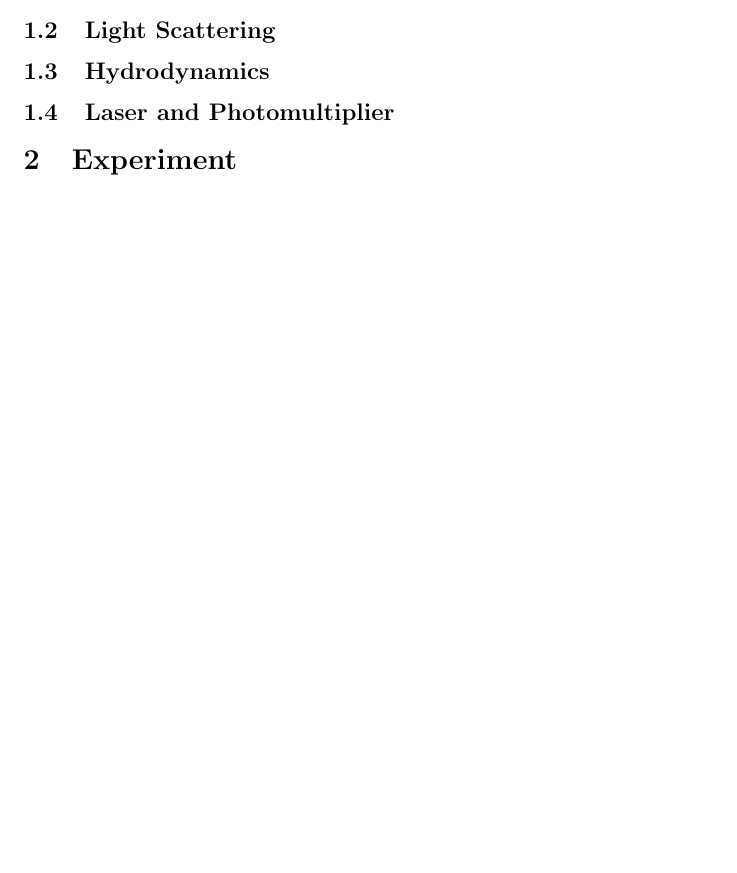
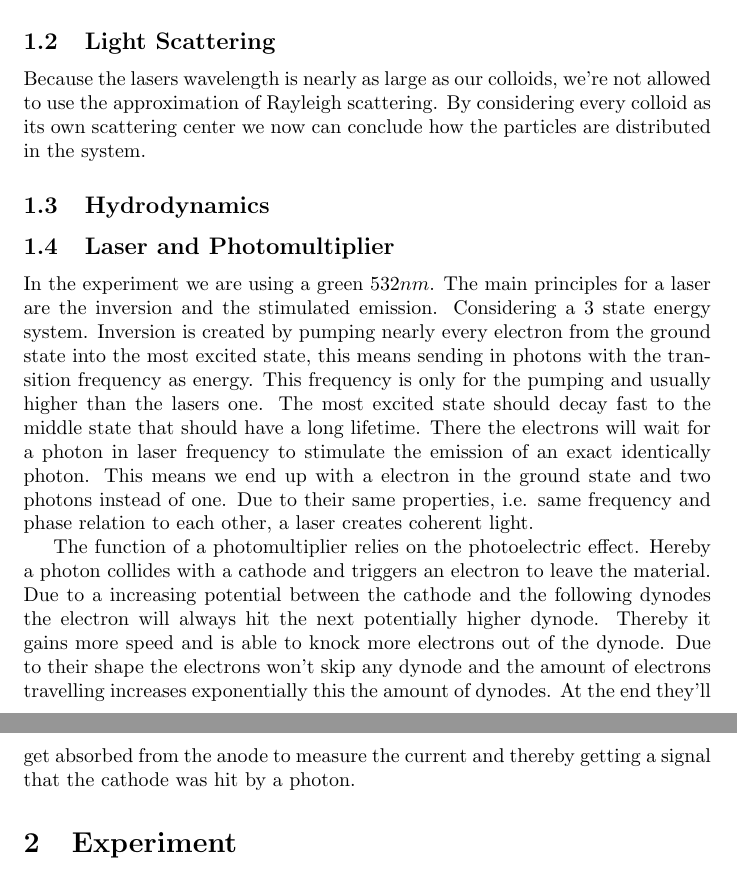
Before and after one commit to qwretz/fpraktikum, a LaTeX paper (Dynamic Light Scattering/DLS.tex): part of page 2 of 3 before the commit and two parts of pages 2 and 3 of 4 after it, the two joined at a grey line, cut so that both start at the same text, the shorter picture padded with empty space. Compiled offline with pdfLaTeX.

Commit message:
geeez... dem words

```diff
--- a/Dynamic Light Scattering/DLS.tex
+++ b/Dynamic Light Scattering/DLS.tex
@@ -23,10 +28,15 @@ Write here, what we did and learned.
+Depending particles density $n_p$ in a constant volume $V$ one can define the volume fraction $\Phi = n_p \cdot V$. This tells us about the change of phase in a colloidal system. For a system with hard spheres the crystallization form liquid starts at $\Phi=0.494$ if the increase happens in equilibrium. For a more rapid process without equilibrium the glass phase is reachable. This happens if your system freezes nearly instantaneously.
 
 \subsection{Light Scattering}
+Because the lasers wavelength is nearly as large as our colloids, we're not allowed to use the approximation of Rayleigh scattering. By considering every colloid as its own scattering center we now can conclude how the particles are distributed in the system.
 
 \subsection{Hydrodynamics}
 
 \subsection{Laser and Photomultiplier}
+In the experiment we are using a green $532nm$. The main principles for a laser are the inversion and the stimulated emission. Considering a 3 state energy system. Inversion is created by pumping nearly every electron from the ground state into the most excited state, this means sending in photons with the transition frequency as energy. This frequency is only for the pumping and usually higher than the lasers one. The most excited state should decay fast to the middle state that should have a long lifetime. There the electrons will wait for a photon in laser frequency to stimulate the emission of an exact identically photon. This means we end up with a electron in the ground state and two photons instead of one. Due to their same properties, i.e. same frequency and phase relation to each other, a laser creates coherent light.
 
+The function of a photomultiplier relies on the photoelectric effect. Hereby a photon collides with a cathode and triggers an electron to leave the material.
+Due to a increasing potential between the cathode and the following dynodes the electron will always hit the next potentially higher dynode. Thereby it gains more speed and is able to knock more electrons out of the dynode. Due to their shape the electrons won't skip any dynode and the amount of electrons travelling increases exponentially this the amount of dynodes. At the end they'll get absorbed from the anode to measure the current and thereby getting a signal that the cathode was hit by a photon.
 
 \section{Experiment}
 \subsection{Setup}
```
Also changed, not shown: Dynamic Light Scattering/DLS.tex (5 more changed lines), 1 other file.
